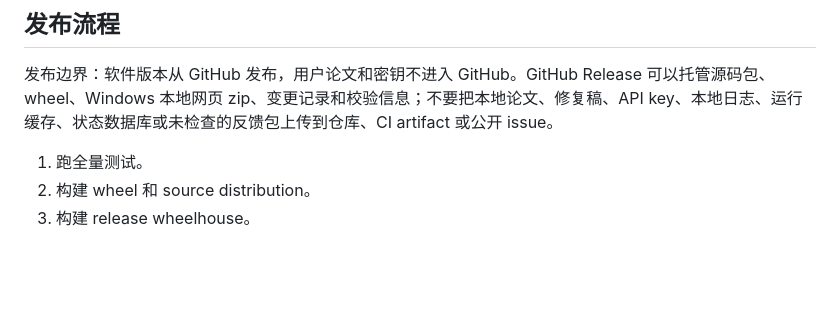
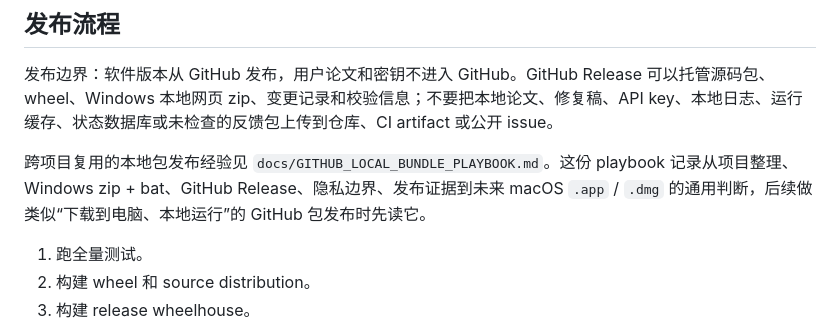
Before and after one commit to liujiazhi-arch/article, a Markdown page: docs/DEVELOPMENT.md, the part around the change. GitHub-like rendering; blank space fills up the shorter version.

Commit message:
Document GitHub local bundle release playbook

```diff
--- a/docs/DEVELOPMENT.md
+++ b/docs/DEVELOPMENT.md
@@ -100,6 +100,8 @@ CLI
 
 发布边界：软件版本从 GitHub 发布，用户论文和密钥不进入 GitHub。GitHub Release 可以托管源码包、wheel、Windows 本地网页 zip、变更记录和校验信息；不要把本地论文、修复稿、API key、本地日志、运行缓存、状态数据库或未检查的反馈包上传到仓库、CI artifact 或公开 issue。
 
+跨项目复用的本地包发布经验见 `docs/GITHUB_LOCAL_BUNDLE_PLAYBOOK.md`。这份 playbook 记录从项目整理、Windows zip + bat、GitHub Release、隐私边界、发布证据到未来 macOS `.app` / `.dmg` 的通用判断，后续做类似“下载到电脑、本地运行”的 GitHub 包发布时先读它。
+
 1. 跑全量测试。
 2. 构建 wheel 和 source distribution。
 3. 构建 release wheelhouse。
```
Also changed, not shown: docs/GITHUB_LOCAL_BUNDLE_PLAYBOOK.md (added, +282 -0 lines), docs/RELEASE_CHECKLIST.md (+2 -0 lines).
